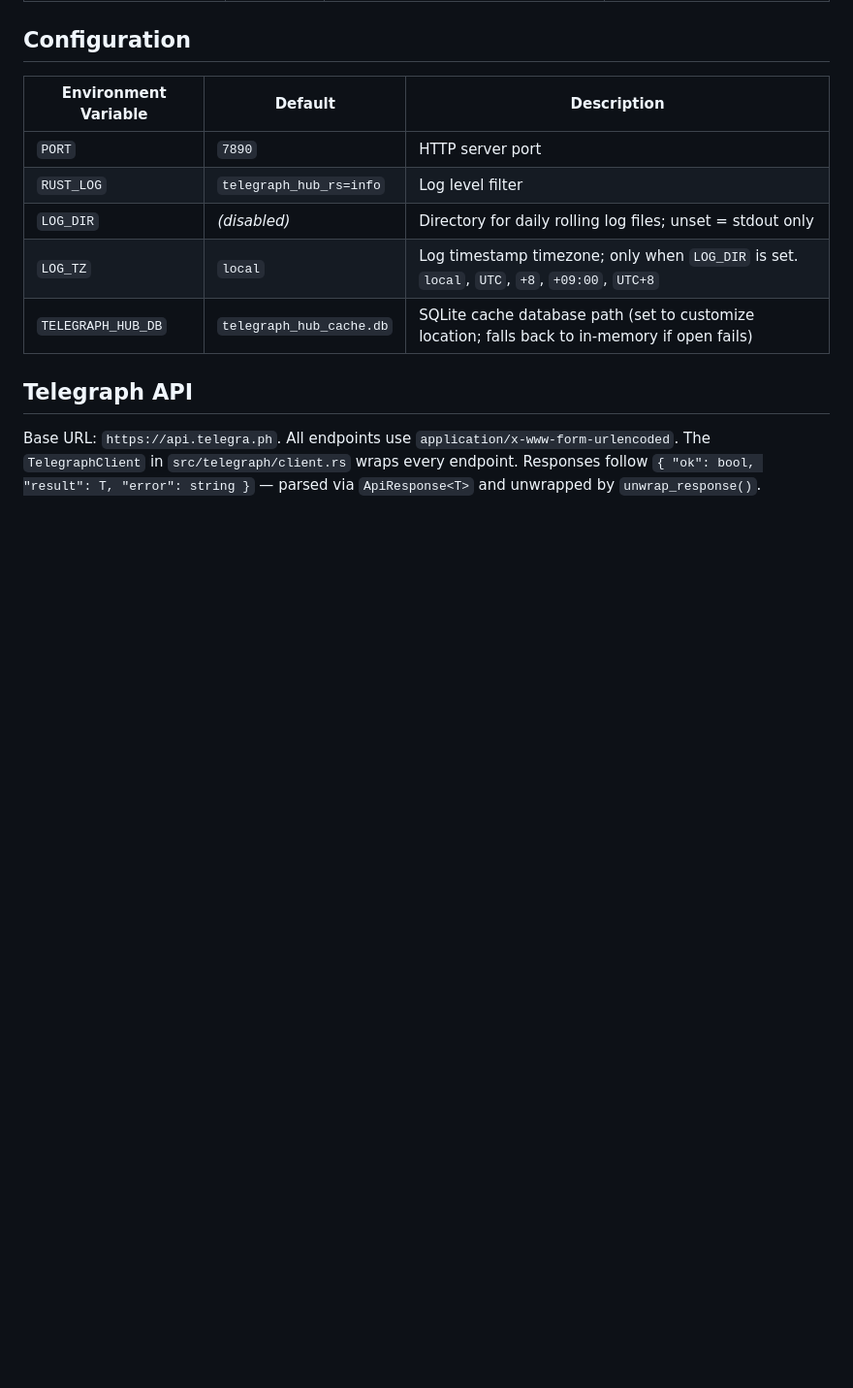
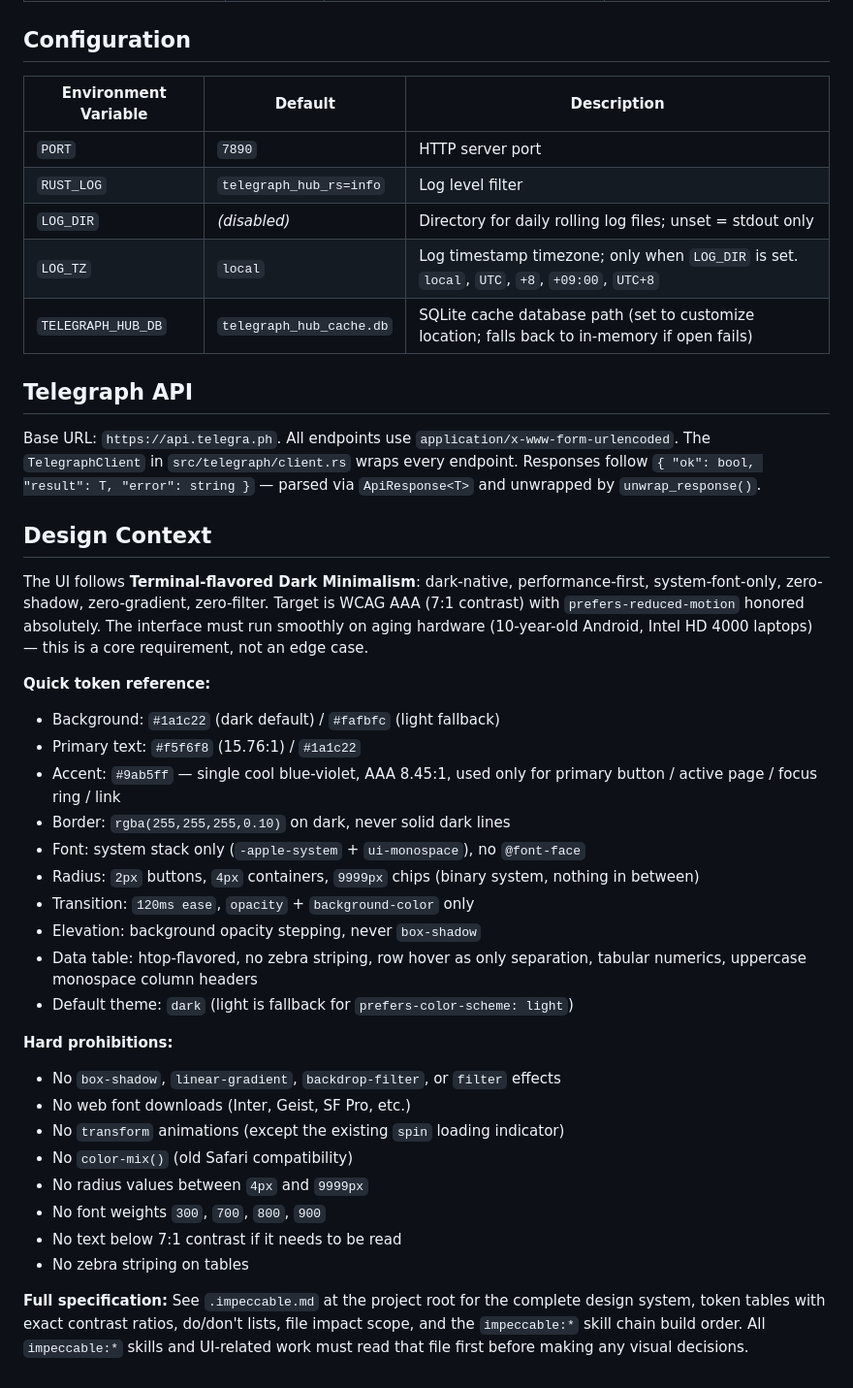
Before and after one commit to zeta987/telegraph-hub-rs, a Markdown page: CLAUDE.md, the part around the change. Shown at 97% size. Rendered like a GitHub page; blank space fills up the shorter version.

```diff
--- a/CLAUDE.md
+++ b/CLAUDE.md
@@ -87,3 +87,31 @@ Files in `static/` are embedded via `#[derive(Embed)] #[folder = "static/"]` and
 ## Telegraph API
 
 Base URL: `https://api.telegra.ph`. All endpoints use `application/x-www-form-urlencoded`. The `TelegraphClient` in `src/telegraph/client.rs` wraps every endpoint. Responses follow `{ "ok": bool, "result": T, "error": string }` — parsed via `ApiResponse<T>` and unwrapped by `unwrap_response()`.
+
+## Design Context
+
+The UI follows **Terminal-flavored Dark Minimalism**: dark-native, performance-first, system-font-only, zero-shadow, zero-gradient, zero-filter. Target is WCAG AAA (7:1 contrast) with `prefers-reduced-motion` honored absolutely. The interface must run smoothly on aging hardware (10-year-old Android, Intel HD 4000 laptops) — this is a core requirement, not an edge case.
+
+**Quick token reference:**
+- Background: `#1a1c22` (dark default) / `#fafbfc` (light fallback)
+- Primary text: `#f5f6f8` (15.76:1) / `#1a1c22`
+- Accent: `#9ab5ff` — single cool blue-violet, AAA 8.45:1, used only for primary button / active page / focus ring / link
+- Border: `rgba(255,255,255,0.10)` on dark, never solid dark lines
+- Font: system stack only (`-apple-system` + `ui-monospace`), no `@font-face`
+- Radius: `2px` buttons, `4px` containers, `9999px` chips (binary system, nothing in between)
+- Transition: `120ms ease`, `opacity` + `background-color` only
+- Elevation: background opacity stepping, never `box-shadow`
+- Data table: htop-flavored, no zebra striping, row hover as only separation, tabular numerics, uppercase monospace column headers
+- Default theme: `dark` (light is fallback for `prefers-color-scheme: light`)
+
+**Hard prohibitions:**
+- No `box-shadow`, `linear-gradient`, `backdrop-filter`, or `filter` effects
+- No web font downloads (Inter, Geist, SF Pro, etc.)
+- No `transform` animations (except the existing `spin` loading indicator)
+- No `color-mix()` (old Safari compatibility)
+- No radius values between `4px` and `9999px`
+- No font weights `300`, `700`, `800`, `900`
+- No text below 7:1 contrast if it needs to be read
+- No zebra striping on tables
+
+**Full specification:** See `.impeccable.md` at the project root for the complete design system, token tables with exact contrast ratios, do/don't lists, file impact scope, and the `impeccable:*` skill chain build order. All `impeccable:*` skills and UI-related work must read that file first before making any visual decisions.
```
Also changed, not shown: .impeccable.md (added, +461 -0 lines).
